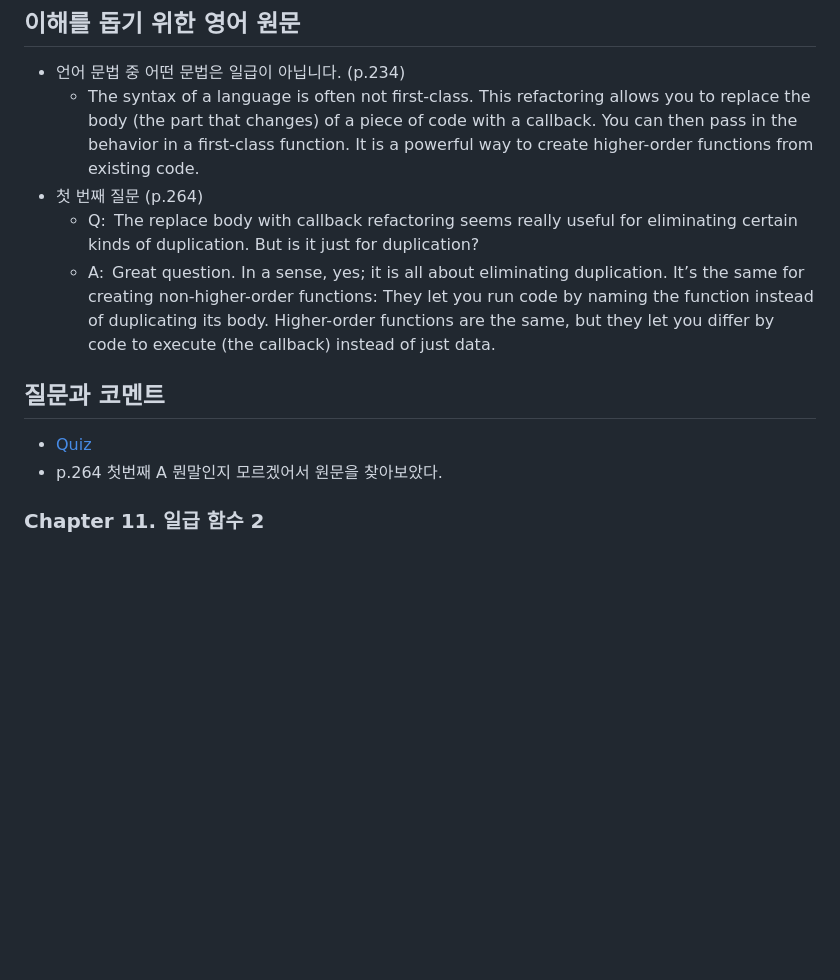
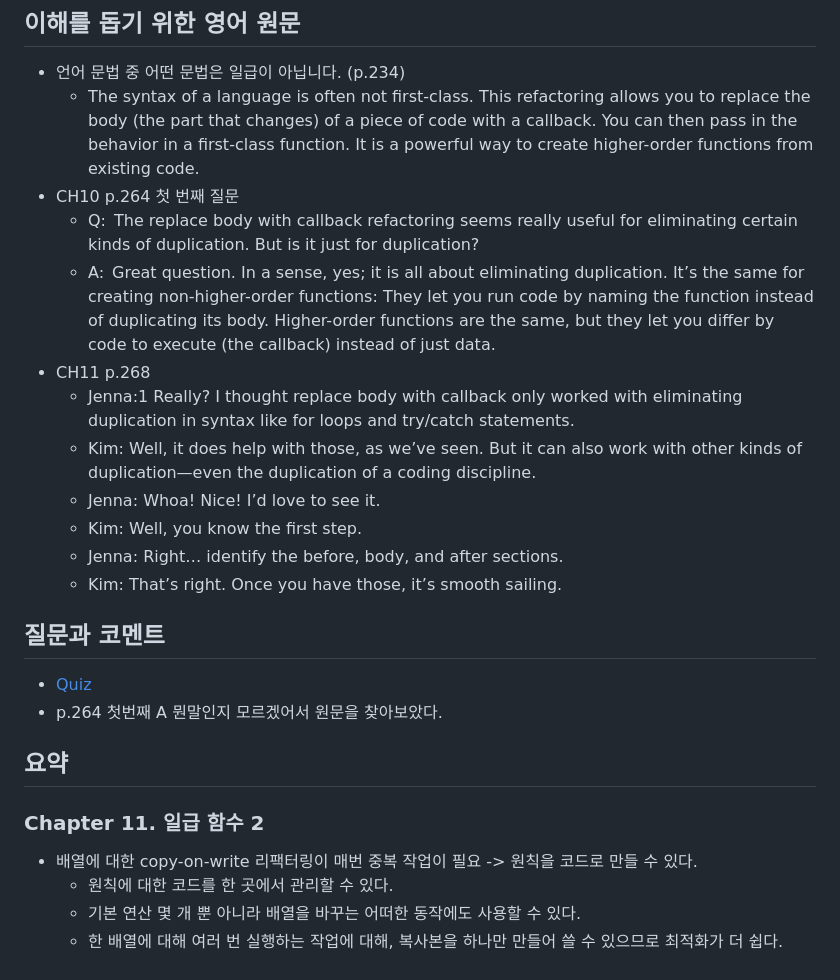
Before and after one commit to hanana1253/TIL, a Markdown page: GrokkingSimplicity/20230708.md, the part around the change. Rendered like a GitHub page; blank space fills up the shorter version.

Commit message:
docs: 챕터 11

```diff
--- a/GrokkingSimplicity/20230708.md
+++ b/GrokkingSimplicity/20230708.md
@@ -55,12 +55,28 @@
 ## 이해를 돕기 위한 영어 원문
 - 언어 문법 중 어떤 문법은 일급이 아닙니다. (p.234)
   - The syntax of a language is often not first-class. This refactoring allows you to replace the body (the part that changes) of a piece of code with a callback. You can then pass in the behavior in a first-class function. It is a powerful way to create higher-order functions from existing code.
-- 첫 번째 질문 (p.264)
+- CH10 p.264 첫 번째 질문
   - Q: The replace body with callback refactoring seems really useful for eliminating certain kinds of duplication. But is it just for duplication?
   - A: Great question. In a sense, yes; it is all about eliminating duplication. It’s the same for creating non-higher-order functions: They let you run code by naming the function instead of duplicating its body. Higher-order functions are the same, but they let you differ by code to execute (the callback) instead of just data.
+- CH11 p.268
+  - Jenna:1 Really? I thought replace body with callback only worked with eliminating duplication in syntax like for loops and try/catch statements.
+  - Kim: Well, it does help with those, as we’ve seen. But it can also work with other kinds of duplication—even the duplication of a coding discipline.
+  - Jenna: Whoa! Nice! I’d love to see it.
+  - Kim: Well, you know the first step.
+  - Jenna: Right… identify the before, body, and after sections.
+  - Kim: That’s right. Once you have those, it’s smooth sailing.
+
 
 ## 질문과 코멘트
 - [Quiz](https://www.notion.so/20230708-Chapter-10-7a18fe1eec104eeb952f76186e9b4219?pvs=4)
 - p.264 첫번째 A 뭔말인지 모르겠어서 원문을 찾아보았다.
 
+
+## 요약
+
 ### Chapter 11. 일급 함수 2
+
+- 배열에 대한 copy-on-write 리팩터링이 매번 중복 작업이 필요 -> 원칙을 코드로 만들 수 있다.
+  - 원칙에 대한 코드를 한 곳에서 관리할 수 있다.
+  - 기본 연산 몇 개 뿐 아니라 배열을 바꾸는 어떠한 동작에도 사용할 수 있다.
+  - 한 배열에 대해 여러 번 실행하는 작업에 대해, 복사본을 하나만 만들어 쓸 수 있으므로 최적화가 더 쉽다.
```
